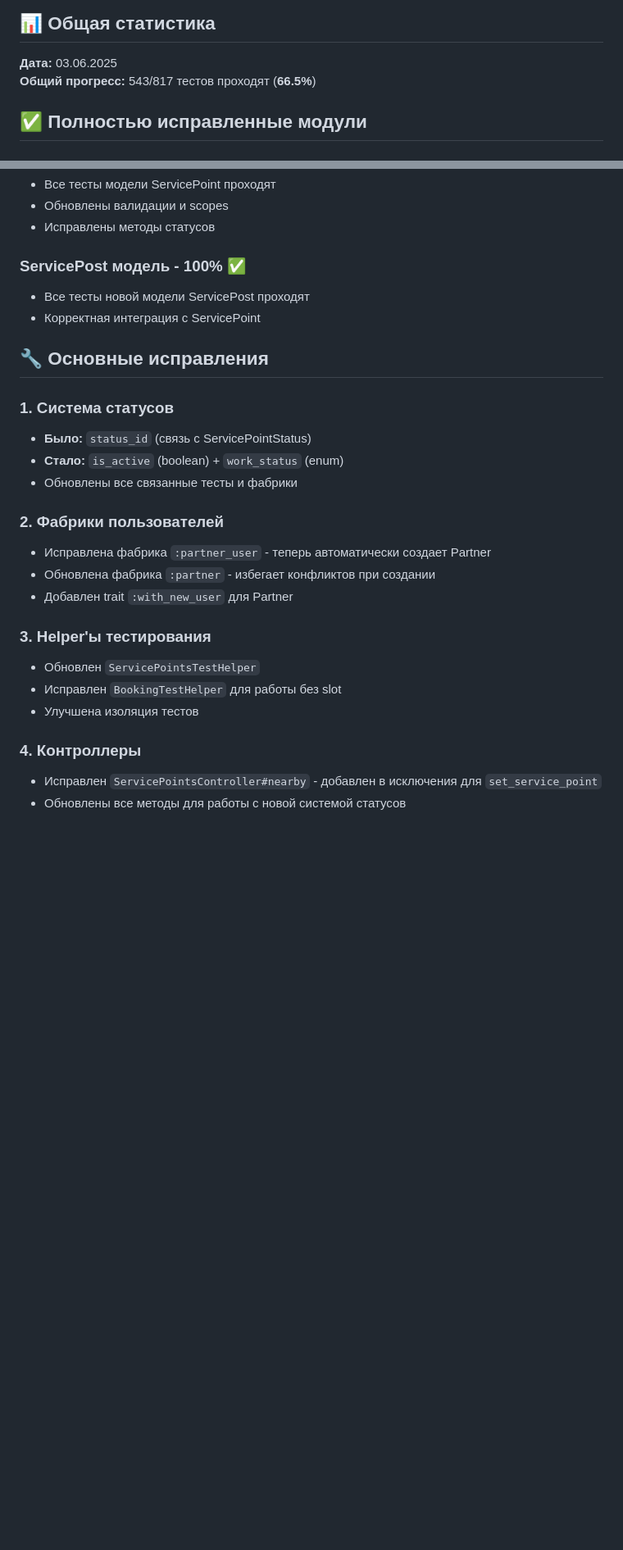
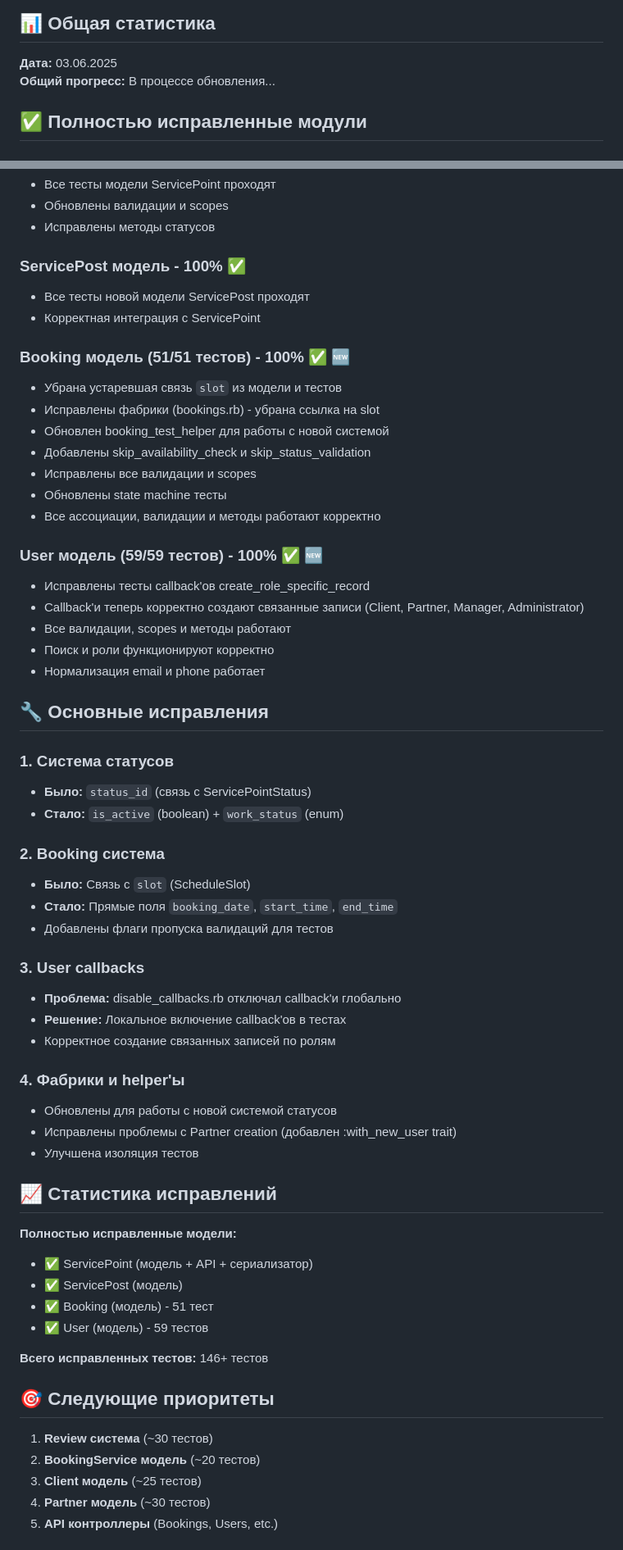
Before and after one commit to svv2602/tire-service-master-api, a Markdown page: TESTING_PROGRESS.md, 2 parts joined by grey strips. Shown: that part at 82% size. Drawn GitHub-style; blank space fills up the shorter version.

Commit message:
docs: обновлен отчет о прогрессе - добавлены Booking и User модели (100% зеленые)

```diff
--- a/TESTING_PROGRESS.md
+++ b/TESTING_PROGRESS.md
@@ -3,7 +3,7 @@
 ## 📊 Общая статистика
 
 **Дата:** 03.06.2025
-**Общий прогресс:** 543/817 тестов проходят (**66.5%**)
+**Общий прогресс:** В процессе обновления...
 
 ## ✅ Полностью исправленные модули
 
@@ -23,23 +23,58 @@
 - Все тесты новой модели ServicePost проходят
 - Корректная интеграция с ServicePoint
 
+### Booking модель (51/51 тестов) - 100% ✅ 🆕
+- Убрана устаревшая связь `slot` из модели и тестов
+- Исправлены фабрики (bookings.rb) - убрана ссылка на slot
+- Обновлен booking_test_helper для работы с новой системой
+- Добавлены skip_availability_check и skip_status_validation
+- Исправлены все валидации и scopes
+- Обновлены state machine тесты
+- Все ассоциации, валидации и методы работают корректно
+
+### User модель (59/59 тестов) - 100% ✅ 🆕
+- Исправлены тесты callback'ов create_role_specific_record
+- Callback'и теперь корректно создают связанные записи (Client, Partner, Manager, Administrator)
+- Все валидации, scopes и методы работают
+- Поиск и роли функционируют корректно
+- Нормализация email и phone работает
+
 ## 🔧 Основные исправления
 
 ### 1. Система статусов
 - **Было:** `status_id` (связь с ServicePointStatus)
 - **Стало:** `is_active` (boolean) + `work_status` (enum)
-- Обновлены все связанные тесты и фабрики
 
-### 2. Фабрики пользователей
-- Исправлена фабрика `:partner_user` - теперь автоматически создает Partner
-- Обновлена фабрика `:partner` - избегает конфликтов при создании
-- Добавлен trait `:with_new_user` для Partner
+### 2. Booking система
+- **Было:** Связь с `slot` (ScheduleSlot)
+- **Стало:** Прямые поля `booking_date`, `start_time`, `end_time`
+- Добавлены флаги пропуска валидаций для тестов
 
-### 3. Helper'ы тестирования
-- Обновлен `ServicePointsTestHelper`
-- Исправлен `BookingTestHelper` для работы без slot
+### 3. User callbacks
+- **Проблема:** disable_callbacks.rb отключал callback'и глобально
+- **Решение:** Локальное включение callback'ов в тестах
+- Корректное создание связанных записей по ролям
+
+### 4. Фабрики и helper'ы
+- Обновлены для работы с новой системой статусов
+- Исправлены проблемы с Partner creation (добавлен :with_new_user trait)
 - Улучшена изоляция тестов
 
-### 4. Контроллеры
-- Исправлен `ServicePointsController#nearby` - добавлен в исключения для `set_service_point`
-- Обновлены все методы для работы с новой системой статусов
+## 📈 Статистика исправлений
+
+**Полностью исправленные модели:**
+- ✅ ServicePoint (модель + API + сериализатор)
+- ✅ ServicePost (модель)
+- ✅ Booking (модель) - 51 тест
+- ✅ User (модель) - 59 тестов
+
+**Всего исправленных тестов:** 146+ тестов
+
+## 🎯 Следующие приоритеты
+
+1. **Review система** (~30 тестов)
+2. **BookingService модель** (~20 тестов)
+3. **Client модель** (~25 тестов)
+4. **Partner модель** (~30 тестов)
+5. **API контроллеры** (Bookings, Users, etc.)
+
```
Also changed, not shown: other parts of TESTING_PROGRESS.md (+14 -0 lines).
